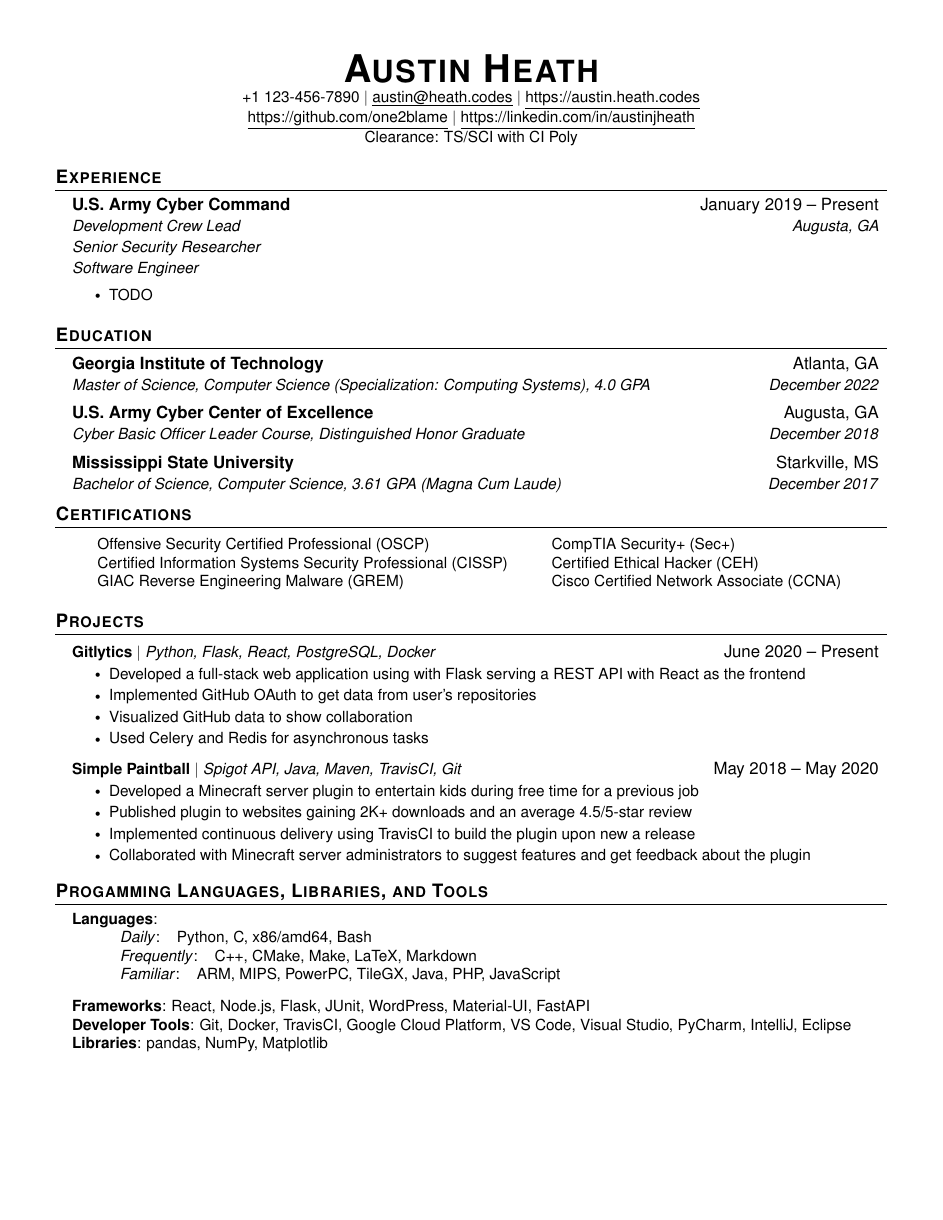
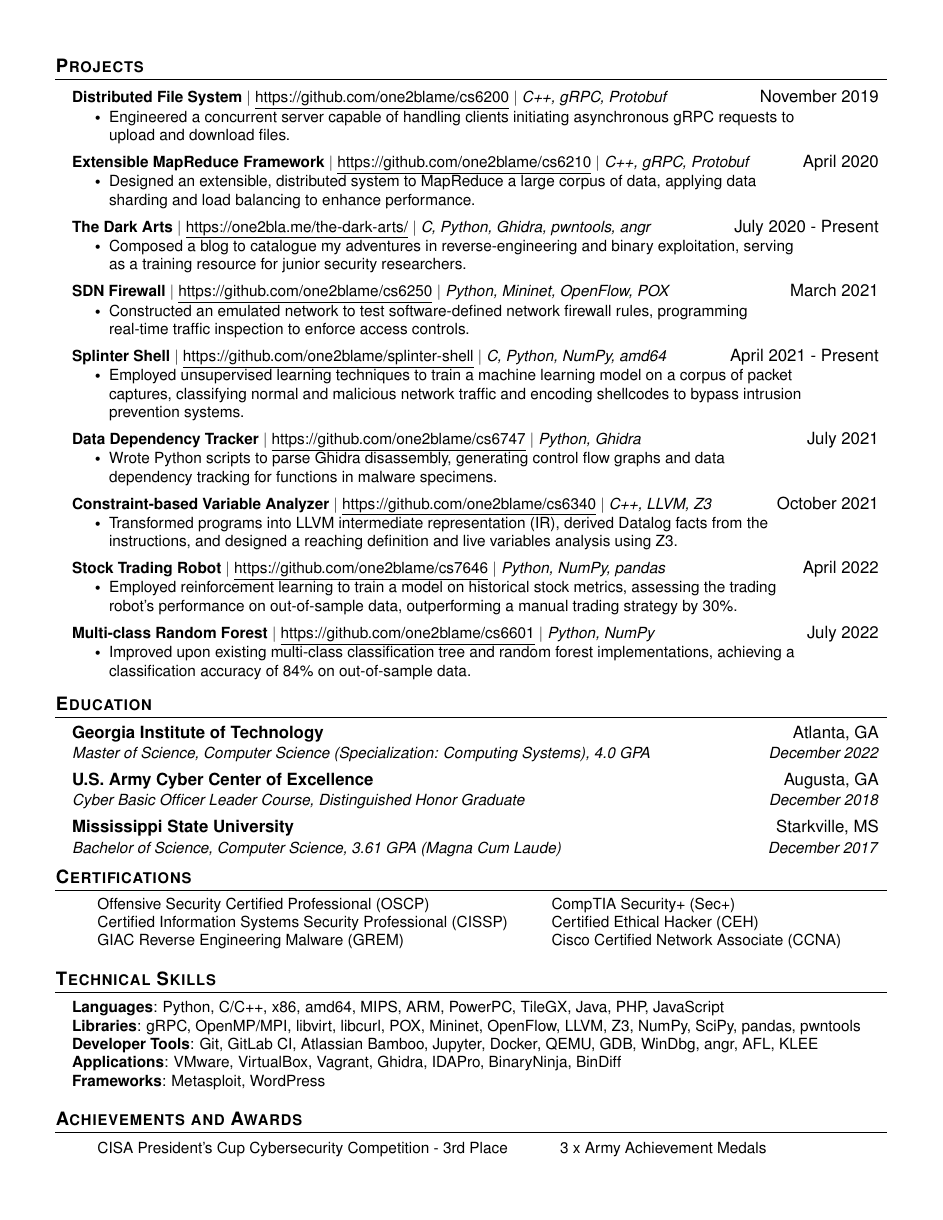
Before and after one commit to one2blame/cv, a LaTeX CV (cv.tex): the whole page before the commit and page 2 of 2 after it. Compiled offline with pdfLaTeX.

Commit message:
Completed first draft of CV

```diff
--- a/cv.tex
+++ b/cv.tex
@@ -14,10 +14,8 @@
 \usepackage{multicol}
 \input{glyphtounicode}
 
-\newcommand{\removelinebreaks}[1]{%
-    \begingroup\def\\{ }#1\endgroup}
 
-%----------FONT SETUP----------
+%----------FONT----------
 \usepackage{helvet}
 \renewcommand{\familydefault}{\sfdefault}
 
@@ -64,16 +62,6 @@
     \end{tabular*}\vspace{-7pt}
 }
 
-\newcommand{\resumeMultiSubheading}[6]{
-  \vspace{-2pt}\item
-    \begin{tabular*}{0.97\textwidth}[t]{l@{\extracolsep{\fill}}r}
-      \textbf{#1} & #2 \\
-      \textit{\small#3} & \textit{\small #6} \\
-      \textit{\small#4} \\
-      \textit{\small#5} \\
-    \end{tabular*}\vspace{-7pt}
-}
-
 \newcommand{\resumeSubSubheading}[2]{
     \item
     \begin{tabular*}{0.97\textwidth}{l@{\extracolsep{\fill}}r}
@@ -98,12 +86,15 @@
 \newcommand{\resumeItemListEnd}{\end{itemize}\vspace{-5pt}}
 
-%----------CV STARTS HERE----------
+%-------------------------------------------
+%%%%%%  RESUME STARTS HERE  %%%%%%%%%%%%%%%%%%%%%%%%%%%%
+
+
 \begin{document}
 
 %----------HEADING----------
 \begin{center}
-    \textbf{\Huge \scshape Austin Heath} \\ \vspace{1pt}
-    \small +1 123-456-7890 $|$ \href{mailto:austin@heath.codes}{\underline{austin@heath.codes}} $|$
+	\textbf{\Huge \scshape Austin J. Heath} \\ \vspace{1pt}
+	\small +1 601-596-2842 $|$ \href{mailto:austin@heath.codes}{\underline{austin@heath.codes}} $|$
 	\href{https://austin.heath.codes}{\underline{https://austin.heath.codes}} \\ \vspace{1pt}
 	\href{https://github.com/one2blame}{\underline{https://github.com/one2blame}} $|$
 	\href{https://linkedin.com/in/austinjheath}{\underline{https://linkedin.com/in/austinjheath}} \\ \vspace{1pt}
@@ -113,7 +104,4 @@
 %-----------EXPERIENCE-----------
 \section{\textbf{Experience}}
 \resumeSubHeadingListStart
-    \resumeMultiSubheading
-      {U.S. Army Cyber Command}{January 2019 -- Present}
-      {Development Crew Lead}{Senior Security Researcher}{Software Engineer}{Augusta, GA}
 
@@ -120,2 +111 @@
 \resumeItemListStart
-        \resumeItem{TODO}
@@ -122,3 +152,61 @@
+\resumeSubHeadingListEnd
+
+%-----------PROJECTS-----------
+\section{\textbf{Projects}}
+
+\resumeSubHeadingListStart
+\resumeProjectHeading
+{\textbf{Distributed File System} $|$ \href{https://github.com/one2blame/cs6200}{\underline{https://github.com/one2blame/cs6200}} $|$ \emph{C++, gRPC, Protobuf}}{November 2019}
+\resumeItemListStart
+\resumeItem{Engineered a concurrent server capable of handling clients initiating asynchronous gRPC requests to upload and download files.}
+\resumeItemListEnd
+
+\resumeProjectHeading
+{\textbf{Extensible MapReduce Framework} $|$ \href{https://github.com/one2blame/cs6210}{\underline{https://github.com/one2blame/cs6210}} $|$ \emph{C++, gRPC, Protobuf}}{April 2020}
+\resumeItemListStart
+\resumeItem{Designed an extensible, distributed system to MapReduce a large corpus of data, applying data sharding and load balancing to enhance performance.}
+\resumeItemListEnd
+
+\resumeProjectHeading
+{\textbf{The Dark Arts} $|$ \href{https://one2bla.me/the-dark-arts/}{\underline{https://one2bla.me/the-dark-arts/}} $|$ \emph{C, Python, Ghidra, pwntools, angr}}{July 2020 - Present}
+\resumeItemListStart
+\resumeItem{Composed a blog to catalogue my adventures in reverse-engineering and binary exploitation, serving as a training resource for junior security researchers.}
+\resumeItemListEnd
+
+\resumeProjectHeading
+{\textbf{SDN Firewall} $|$ \href{https://github.com/one2blame/cs6250}{\underline{https://github.com/one2blame/cs6250}} $|$ \emph{Python, Mininet, OpenFlow, POX}}{March 2021}
+\resumeItemListStart
+\resumeItem{Constructed an emulated network to test software-defined network firewall rules, programming real-time traffic inspection to enforce access controls.}
+\resumeItemListEnd
+
+\resumeProjectHeading
+{\textbf{Splinter Shell} $|$ \href{https://github.com/one2blame/splinter-shell}{\underline{https://github.com/one2blame/splinter-shell}} $|$ \emph{C, Python, NumPy, amd64}}{April 2021 - Present}
+\resumeItemListStart
+\resumeItem{Employed unsupervised learning techniques to train a machine learning model on a corpus of packet captures, classifying normal and malicious network traffic and encoding shellcodes to bypass intrusion prevention systems.}
+\resumeItemListEnd
+
+\resumeProjectHeading
+{\textbf{Data Dependency Tracker} $|$ \href{https://github.com/one2blame/cs6747}{\underline{https://github.com/one2blame/cs6747}} $|$ \emph{Python, Ghidra}}{July 2021}
+\resumeItemListStart
+\resumeItem{Wrote Python scripts to parse Ghidra disassembly, generating control flow graphs and data dependency tracking for functions in malware specimens.}
+\resumeItemListEnd
+
+\resumeProjectHeading
+{\textbf{Constraint-based Variable Analyzer} $|$ \href{https://github.com/one2blame/cs6340}{\underline{https://github.com/one2blame/cs6340}} $|$ \emph{C++, LLVM, Z3}}{October 2021}
+\resumeItemListStart
+\resumeItem{Transformed programs into LLVM intermediate representation (IR), derived Datalog facts from the instructions, and designed a reaching definition and live variables analysis using Z3.}
+\resumeItemListEnd
+
+\resumeProjectHeading
+{\textbf{Stock Trading Robot} $|$ \href{https://github.com/one2blame/cs7646}{\underline{https://github.com/one2blame/cs7646}} $|$ \emph{Python, NumPy, pandas}}{April 2022}
+\resumeItemListStart
+\resumeItem{Employed reinforcement learning to train a model on historical stock metrics, assessing the trading robot's performance on out-of-sample data, outperforming a manual trading strategy by 30\%.}
+\resumeItemListEnd
+
+\resumeProjectHeading
+{\textbf{Multi-class Random Forest} $|$ \href{https://github.com/one2blame/cs6601}{\underline{https://github.com/one2blame/cs6601}} $|$ \emph{Python, NumPy}}{July 2022}
+\resumeItemListStart
+\resumeItem{Improved upon existing multi-class classification tree and random forest implementations, achieving a classification accuracy of 84\% on out-of-sample data.}
 \resumeItemListEnd
 
 \resumeSubHeadingListEnd
@@ -153,43 +241,26 @@
 	\end{itemize}
 \end{multicols}
 
-%-----------PROJECTS-----------
-\section{\textbf{Projects}}
-    \resumeSubHeadingListStart
-      \resumeProjectHeading
-          {\textbf{Gitlytics} $|$ \emph{Python, Flask, React, PostgreSQL, Docker}}{June 2020 -- Present}
-          \resumeItemListStart
-            \resumeItem{Developed a full-stack web application using with Flask serving a REST API with React as the frontend}
-            \resumeItem{Implemented GitHub OAuth to get data from user’s repositories}
-            \resumeItem{Visualized GitHub data to show collaboration}
-            \resumeItem{Used Celery and Redis for asynchronous tasks}
-          \resumeItemListEnd
-      \resumeProjectHeading
-          {\textbf{Simple Paintball} $|$ \emph{Spigot API, Java, Maven, TravisCI, Git}}{May 2018 -- May 2020}
-          \resumeItemListStart
-            \resumeItem{Developed a Minecraft server plugin to entertain kids during free time for a previous job}
-            \resumeItem{Published plugin to websites gaining 2K+ downloads and an average 4.5/5-star review}
-            \resumeItem{Implemented continuous delivery using TravisCI to build the plugin upon new a release}
-            \resumeItem{Collaborated with Minecraft server administrators to suggest features and get feedback about the plugin}
-          \resumeItemListEnd
-    \resumeSubHeadingListEnd
-
-%
-%-----------PROGRAMMING SKILLS-----------
-\section{\textbf{Progamming Languages, Libraries, and Tools}}
+%-----------TECHNICAL SKILLS-----------
+\section{\textbf{Technical Skills}}
 \begin{itemize}[leftmargin=0.15in, label={}]
 	\small{\item{
-     \textbf{Languages}: \\
-         \hspace{1cm} \textit{Daily}: \hspace{0.15cm} Python, C, x86/amd64, Bash \\
-         \hspace{1cm} \textit{Frequently}: \hspace{0.15cm} C++, CMake, Make, LaTeX, Markdown \\
-         \hspace{1cm} \textit{Familiar}: \hspace{0.15cm}  ARM, MIPS, PowerPC, TileGX, Java, PHP, JavaScript }}
-    \small{\item{
-     \textbf{Frameworks}{: React, Node.js, Flask, JUnit, WordPress, Material-UI, FastAPI} \\
-     \textbf{Developer Tools}{: Git, Docker, TravisCI, Google Cloud Platform, VS Code, Visual Studio, PyCharm, IntelliJ, Eclipse} \\
-     \textbf{Libraries}{: pandas, NumPy, Matplotlib}
+		            \textbf{Languages}{: Python, C/C++, x86, amd64, MIPS, ARM, PowerPC, TileGX, Java, PHP, JavaScript} \\
+		            \textbf{Libraries}{: gRPC, OpenMP/MPI, libvirt, libcurl, POX, Mininet, OpenFlow, LLVM, Z3, NumPy, SciPy, pandas, pwntools} \\
+		            \textbf{Developer Tools}{: Git, GitLab CI, Atlassian Bamboo, Jupyter, Docker, QEMU, GDB, WinDbg, angr, AFL, KLEE} \\
+		            \textbf{Applications}{: VMware, VirtualBox, Vagrant, Ghidra, IDAPro, BinaryNinja, BinDiff} \\
+		            \textbf{Frameworks}{: Metasploit, WordPress}
 		      }}
 \end{itemize}
 
+%-----------ACHIEVEMENTS AND AWARDS-----------
+\section{\textbf{Achievements and Awards}}
+\setlength{\columnsep}{50pt}
+\begin{itemize}[noitemsep]
+	\small{\item[] {\mbox{CISA President's Cup Cybersecurity Competition - 3rd Place} \hspace{1cm}
+		\mbox{3 x Army Achievement Medals}
+		}}
+\end{itemize}
 
 %-------------------------------------------
 \end{document}
```
Also changed, not shown: cv.tex (45 more changed lines), 1 other file. Lines whose indentation alone changed are shown as unchanged.
